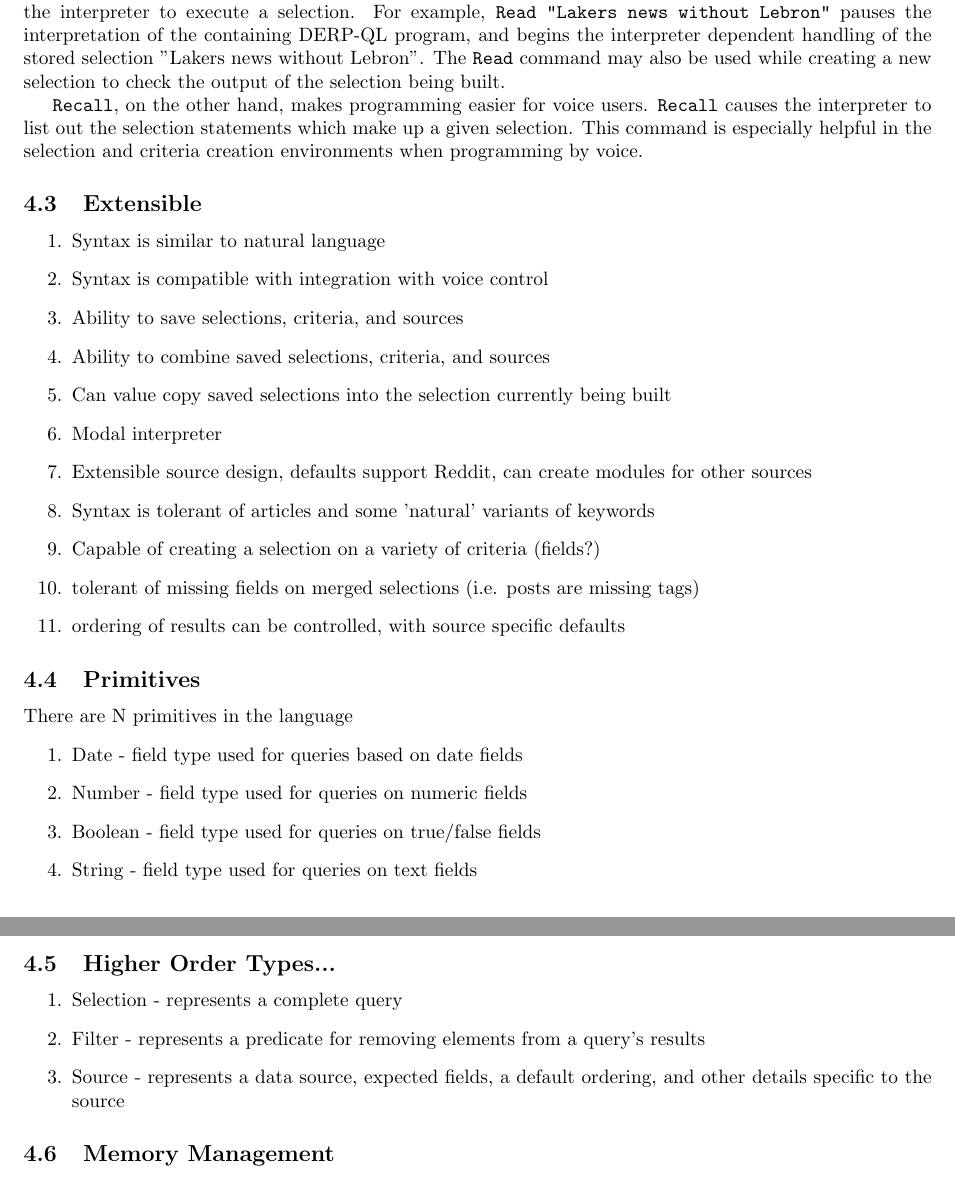
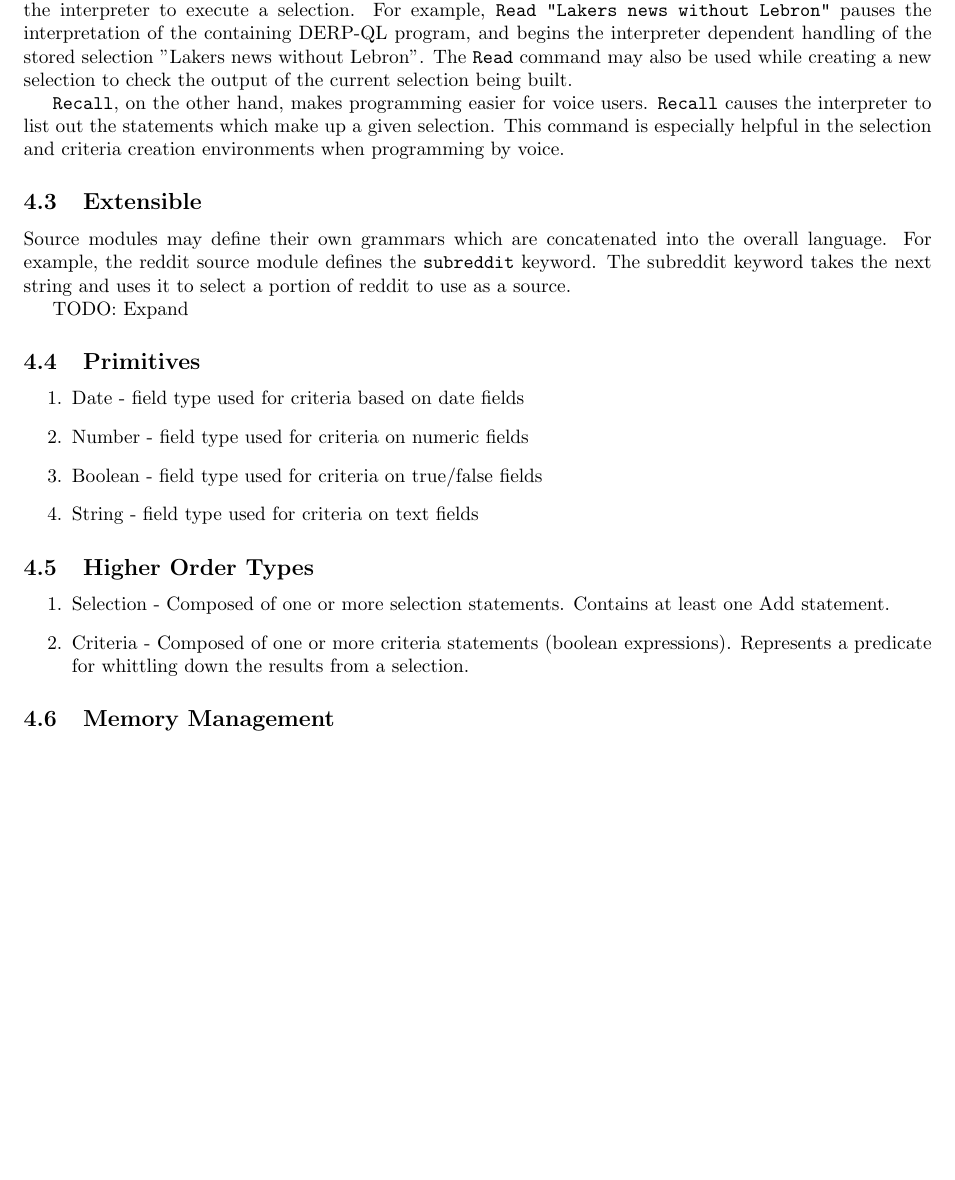
Before and after one commit to CSC792-SDSMT-DERP/DERP-Documentation, a LaTeX document (whitepaper.tex, which reads higher_order_types_language.tex, main_features_language.tex, primitives_language.tex): two parts of pages 8 and 9 of 10 before the commit and part of page 8 of 10 after it, the two joined at a grey line, cut so that both start at the same text, the shorter picture padded with empty space. Compiled offline with pdfLaTeX.

Commit message:
Updates from ShareLaTeX

```diff
--- a/higher_order_types_language.tex
+++ b/higher_order_types_language.tex
@@ -1,6 +1,5 @@
-\subsection{Higher Order Types...}
+\subsection{Higher Order Types}
 \begin{enumerate}
-\item Selection - represents a complete query
-\item Filter - represents a predicate for removing elements from a query's results
-\item Source - represents a data source, expected fields, a default ordering, and other details specific to the source
+\item Selection - Composed of one or more selection statements. Contains at least one Add statement.
+\item Criteria - Composed of one or more criteria statements (boolean expressions). Represents a predicate for whittling down the results from a selection.
 \end{enumerate}
--- a/main_features_language.tex
+++ b/main_features_language.tex
@@ -56,23 +56,11 @@ Stop
 Note: "\textbackslash" is not a part of DERP-QL. However, "\textbackslash" here means the statement continues on the next line.
 
 \subsection{Interactive}
-DERP-QL is meant to be used in an interactive manner either through a REPL (Read Evaluate Print Loop) or a HESL (Hear Evaluate Speak Loop). DERP-QL specifies keywords and semantics that a DERP-QL REPL/HESL must support. Of particular note are the \texttt{Read} and \texttt{Recall} keywords. \texttt{Read} signals the interpreter to execute a selection. For example, \texttt{Read "Lakers news without Lebron"} pauses the interpretation of the containing DERP-QL program, and begins the interpreter dependent handling of the stored selection "Lakers news without Lebron". The \texttt{Read} command may also be used while creating a new selection to check the output of the selection being built.
+DERP-QL is meant to be used in an interactive manner either through a REPL (Read Evaluate Print Loop) or a HESL (Hear Evaluate Speak Loop). DERP-QL specifies keywords and semantics that a DERP-QL REPL/HESL must support. Of particular note are the \texttt{Read} and \texttt{Recall} keywords. \texttt{Read} signals the interpreter to execute a selection. For example, \texttt{Read "Lakers news without Lebron"} pauses the interpretation of the containing DERP-QL program, and begins the interpreter dependent handling of the stored selection "Lakers news without Lebron". The \texttt{Read} command may also be used while creating a new selection to check the output of the current selection being built.
 
-\texttt{Recall}, on the other hand, makes programming easier for voice users. \texttt{Recall} causes the interpreter to list out the selection statements which make up a given selection. This command is especially helpful in the selection and criteria creation environments when programming by voice.
+\texttt{Recall}, on the other hand, makes programming easier for voice users. \texttt{Recall} causes the interpreter to list out the statements which make up a given selection. This command is especially helpful in the selection and criteria creation environments when programming by voice.
 
 \subsection{Extensible}
+Source modules may define their own grammars which are concatenated into the overall language. For example, the reddit source module defines the \texttt{subreddit} keyword. The subreddit keyword takes the next string and uses it to select a portion of reddit to use as a source.
 
-
-\begin{enumerate}
-\item Syntax is similar to natural language
-\item Syntax is compatible with integration with voice control
-\item Ability to save selections, criteria, and sources
-\item Ability to combine saved selections, criteria, and sources
-\item Can value copy saved selections into the selection currently being built
-\item Modal interpreter
-\item Extensible source design, defaults support Reddit, can create modules for other sources
-\item Syntax is tolerant of articles and some 'natural' variants of keywords
-\item Capable of creating a selection on a variety of criteria (fields?)
-\item tolerant of missing fields on merged selections (i.e. posts are missing tags)
-\item ordering of results can be controlled, with source specific defaults
-\end{enumerate}
+TODO: Expand
--- a/primitives_language.tex
+++ b/primitives_language.tex
@@ -1,8 +1,7 @@
 \subsection{Primitives}
-There are N primitives in the language
 \begin{enumerate}
-\item Date - field type used for queries based on date fields
-\item Number - field type used for queries on numeric fields
-\item Boolean - field type used for queries on true/false fields
-\item String - field type used for queries on text fields
+\item Date - field type used for criteria based on date fields
+\item Number - field type used for criteria on numeric fields
+\item Boolean - field type used for criteria on true/false fields
+\item String - field type used for criteria on text fields
 \end{enumerate}
```
